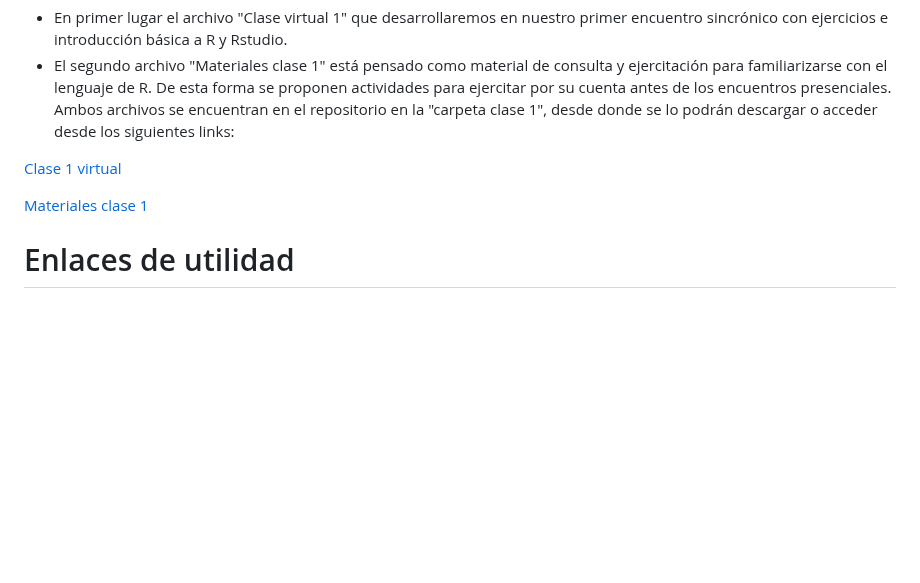
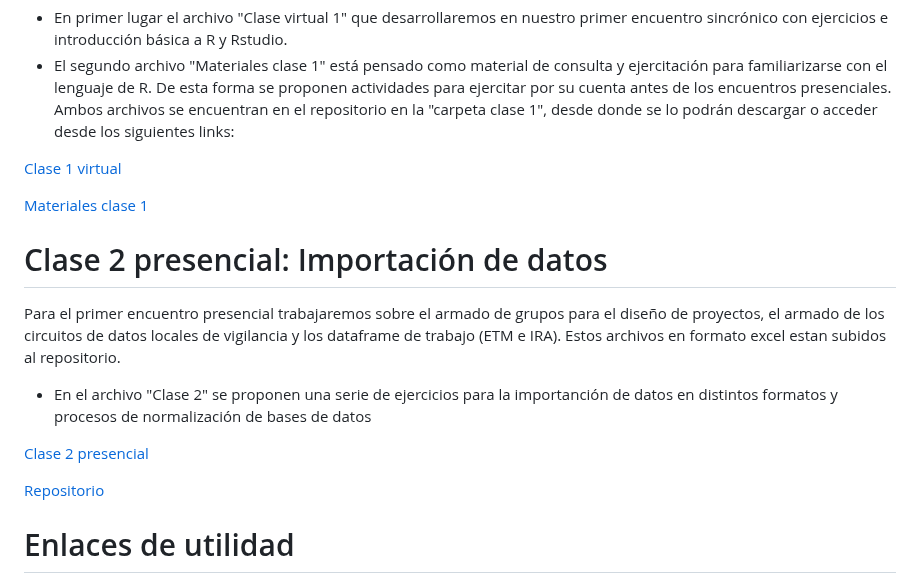
Before and after one commit to vigilanciaenr/VigilanciaenR, a Markdown page: README.md, the part around the change. Drawn GitHub-style; blank space fills up the shorter version.

```diff
--- a/README.md
+++ b/README.md
@@ -125,7 +125,15 @@ Para el primer encuentro virtual tendremos dos materiales de clases:
 
 [Materiales clase 1](https://vigilanciaenr.github.io/VigilanciaenR/Clase%201%20virtual/Material%20clase%201.html)
 
+# Clase 2 presencial: Importación de datos
 
+Para el primer encuentro presencial trabajaremos sobre el armado de grupos para el diseño de proyectos, el armado de los circuitos de datos locales de vigilancia y los dataframe de trabajo (ETM e IRA). Estos archivos en formato excel estan subidos al repositorio.
+
+- En el archivo "Clase 2" se proponen una serie de ejercicios para la importanción de datos en distintos formatos y procesos de normalización de bases de datos
+
+[Clase 2 presencial](https://vigilanciaenr.github.io/VigilanciaenR/Clase%202/Clase_2.html)
+
+[Repositorio](https://github.com/vigilanciaenr/VigilanciaenR)
 
 # Enlaces de utilidad
 
```
